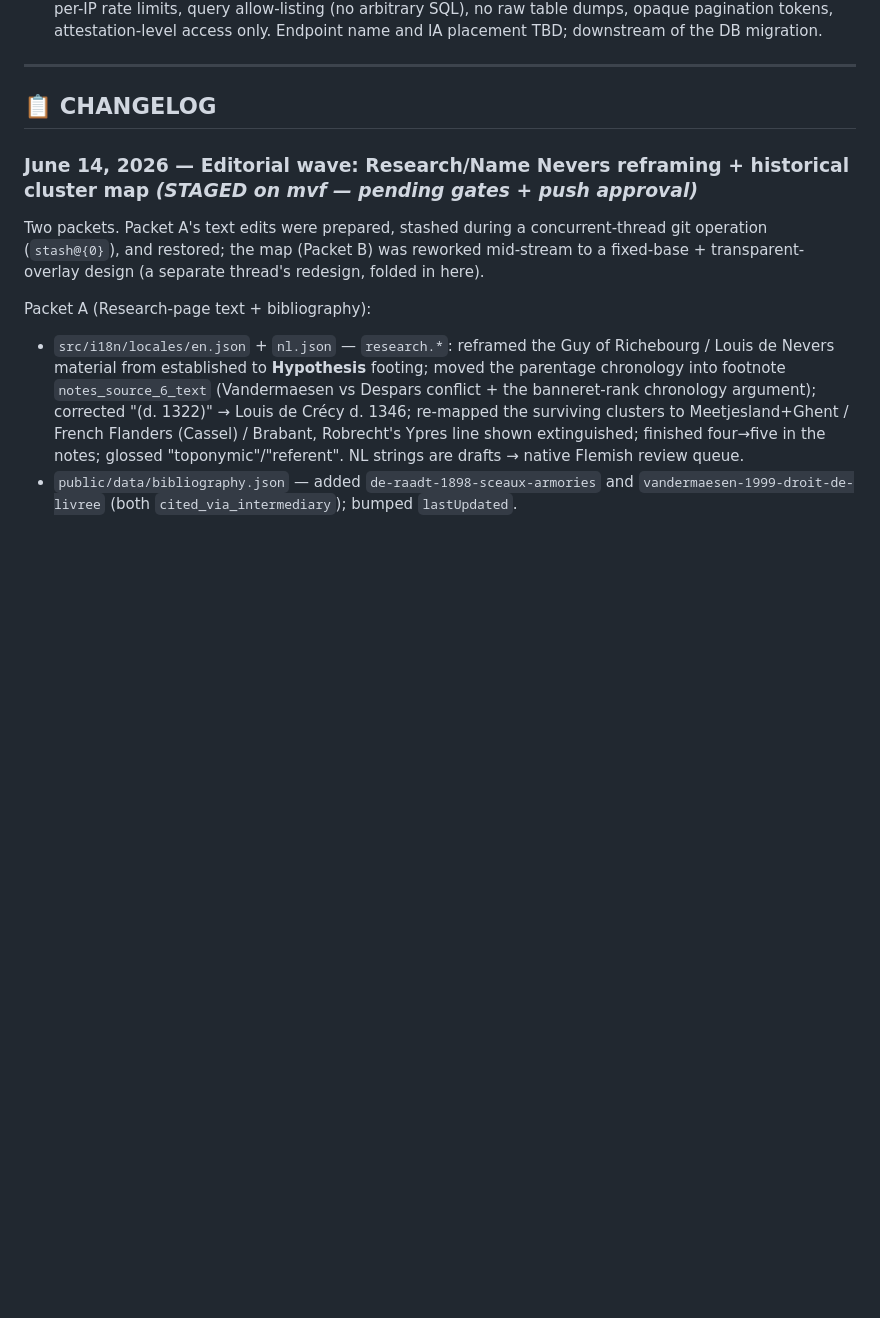
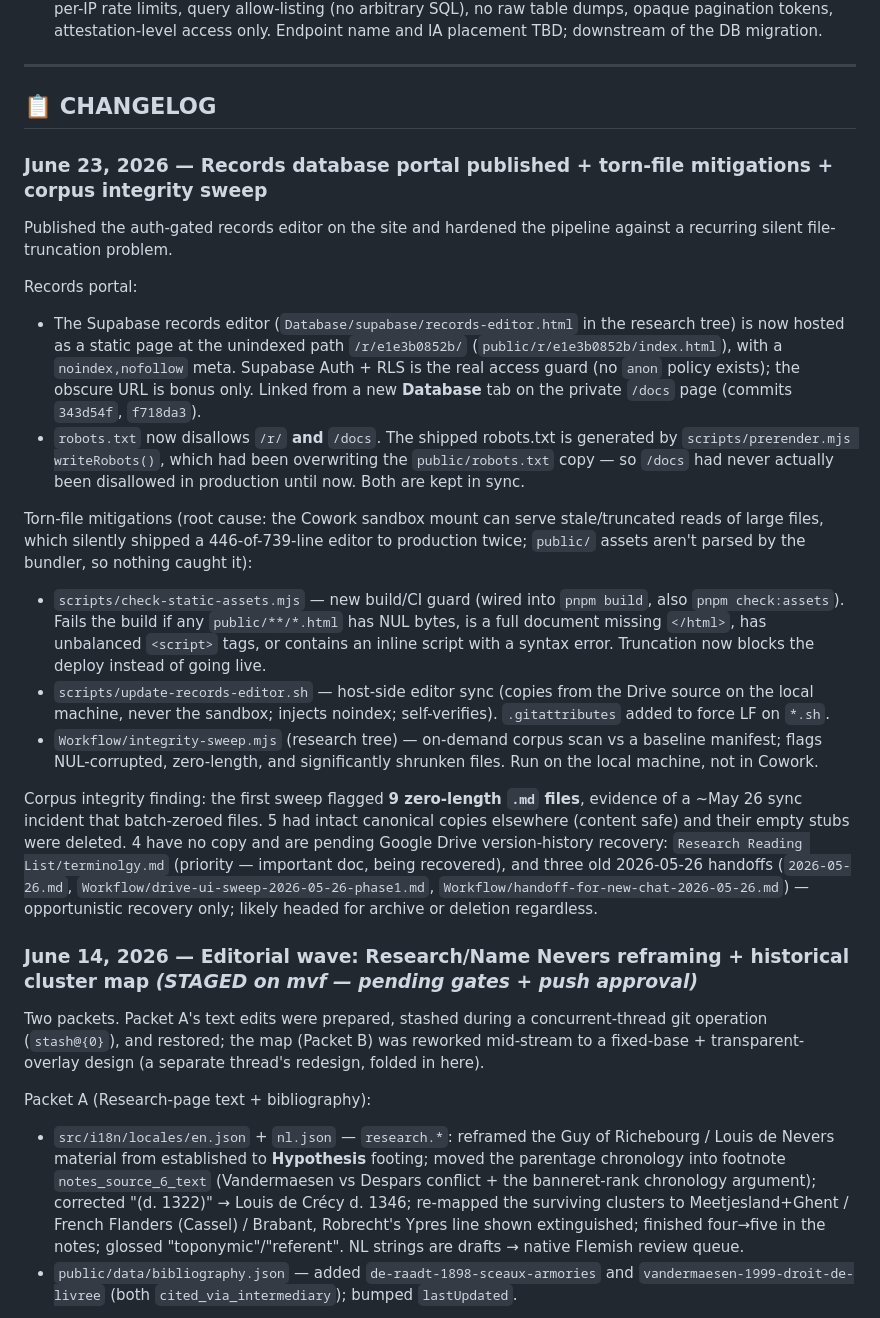
Before and after one commit to iamabotama/vanvlaenderen.org, a Markdown page: docs/vanvlaenderen.org-todo.md, the part around the change. Drawn GitHub-style; blank space fills up the shorter version.

Commit message:
Add static-asset integrity guard + host-side editor sync; log records-DB + integrity work in /docs changelog

```diff
--- a/docs/vanvlaenderen.org-todo.md
+++ b/docs/vanvlaenderen.org-todo.md
@@ -81,6 +81,20 @@ The research dossier pages currently have Notes & Bibliography sections with ref
 ---
 
 ## 📋 CHANGELOG
+
+### June 23, 2026 — Records database portal published + torn-file mitigations + corpus integrity sweep
+Published the auth-gated records editor on the site and hardened the pipeline against a recurring silent file-truncation problem.
+
+Records portal:
+- The Supabase records editor (`Database/supabase/records-editor.html` in the research tree) is now hosted as a static page at the unindexed path `/r/e1e3b0852b/` (`public/r/e1e3b0852b/index.html`), with a `noindex,nofollow` meta. Supabase Auth + RLS is the real access guard (no `anon` policy exists); the obscure URL is bonus only. Linked from a new **Database** tab on the private `/docs` page (commits `343d54f`, `f718da3`).
+- `robots.txt` now disallows `/r/` **and** `/docs`. The shipped robots.txt is generated by `scripts/prerender.mjs writeRobots()`, which had been overwriting the `public/robots.txt` copy — so `/docs` had never actually been disallowed in production until now. Both are kept in sync.
+
+Torn-file mitigations (root cause: the Cowork sandbox mount can serve stale/truncated reads of large files, which silently shipped a 446-of-739-line editor to production twice; `public/` assets aren't parsed by the bundler, so nothing caught it):
+- `scripts/check-static-assets.mjs` — new build/CI guard (wired into `pnpm build`, also `pnpm check:assets`). Fails the build if any `public/**/*.html` has NUL bytes, is a full document missing `</html>`, has unbalanced `<script>` tags, or contains an inline script with a syntax error. Truncation now blocks the deploy instead of going live.
+- `scripts/update-records-editor.sh` — host-side editor sync (copies from the Drive source on the local machine, never the sandbox; injects noindex; self-verifies). `.gitattributes` added to force LF on `*.sh`.
+- `Workflow/integrity-sweep.mjs` (research tree) — on-demand corpus scan vs a baseline manifest; flags NUL-corrupted, zero-length, and significantly shrunken files. Run on the local machine, not in Cowork.
+
+Corpus integrity finding: the first sweep flagged **9 zero-length `.md` files**, evidence of a ~May 26 sync incident that batch-zeroed files. 5 had intact canonical copies elsewhere (content safe) and their empty stubs were deleted. 4 have no copy and are pending Google Drive version-history recovery: `Research Reading List/terminolgy.md` (priority — important doc, being recovered), and three old 2026-05-26 handoffs (`2026-05-26.md`, `Workflow/drive-ui-sweep-2026-05-26-phase1.md`, `Workflow/handoff-for-new-chat-2026-05-26.md`) — opportunistic recovery only; likely headed for archive or deletion regardless.
 
 ### June 14, 2026 — Editorial wave: Research/Name Nevers reframing + historical cluster map *(STAGED on mvf — pending gates + push approval)*
 Two packets. Packet A's text edits were prepared, stashed during a concurrent-thread git operation (`stash@{0}`), and restored; the map (Packet B) was reworked mid-stream to a fixed-base + transparent-overlay design (a separate thread's redesign, folded in here).
```
